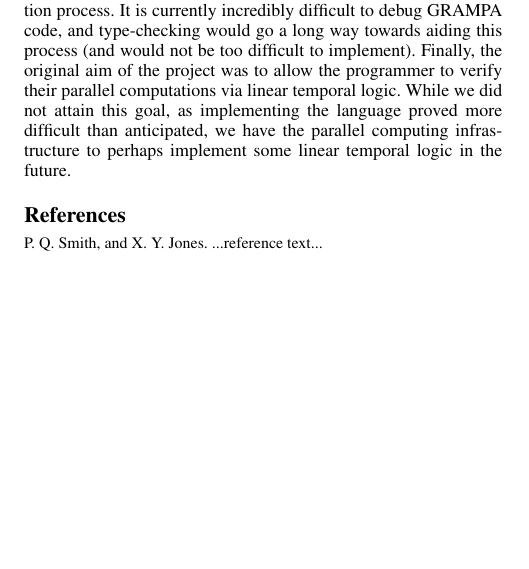
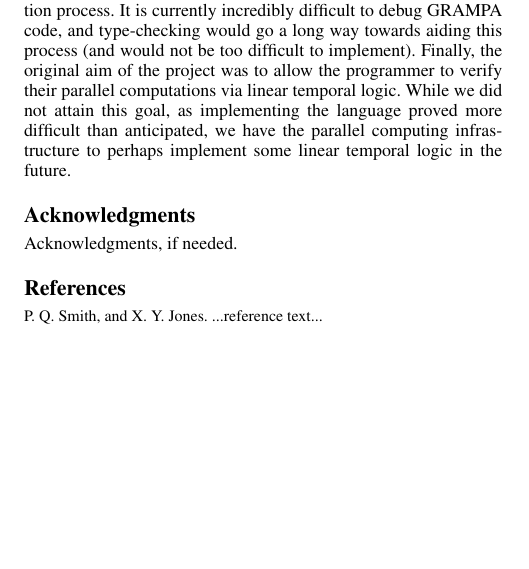
Before and after one commit to rngrant/Rick-and-Morty-programming-language, a LaTeX paper (Report/final report.tex): part of one column of page 3 of 5, cut so that both start at the same text. Compiled offline with pdfLaTeX; a missing font is replaced by an installed copy or a similar font.

Commit message:
quick edit

```diff
--- a/Report/final report.tex
+++ b/Report/final report.tex
@@ -217,7 +217,9 @@ However, working in Haskell did make certain parts of the project more difficult
 
 Looking forwards, there are a number of ways to improve GRAMPA. For one thing, the language itself is still somewhat limited. While it is Turing-Complete, adding features like arrays, floating point numbers, and functions would make it much more useful. We would also like to add type-checking to the compilation process. It is currently incredibly difficult to debug GRAMPA code, and type-checking would go a long way towards aiding this process (and would not be too difficult to implement). Finally, the original aim of the project was to allow the programmer to verify their parallel computations via linear temporal logic. While we did not attain this goal, as implementing the language proved more difficult than anticipated, we have the parallel computing infrastructure to perhaps implement some linear temporal logic in the future.
 
+\acks
 
+Acknowledgments, if needed.
 
 % We recommend abbrvnat bibliography style.
 
```
Also changed, not shown: Report/final report.pdf.
